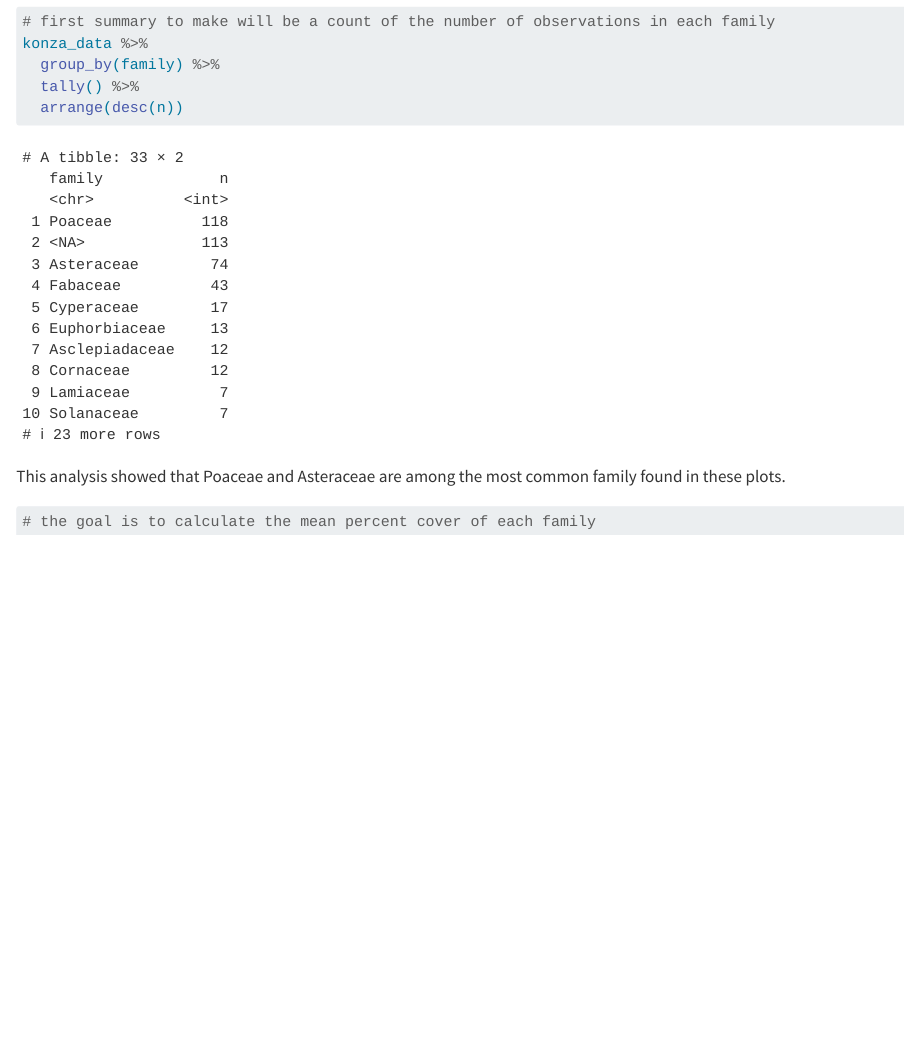
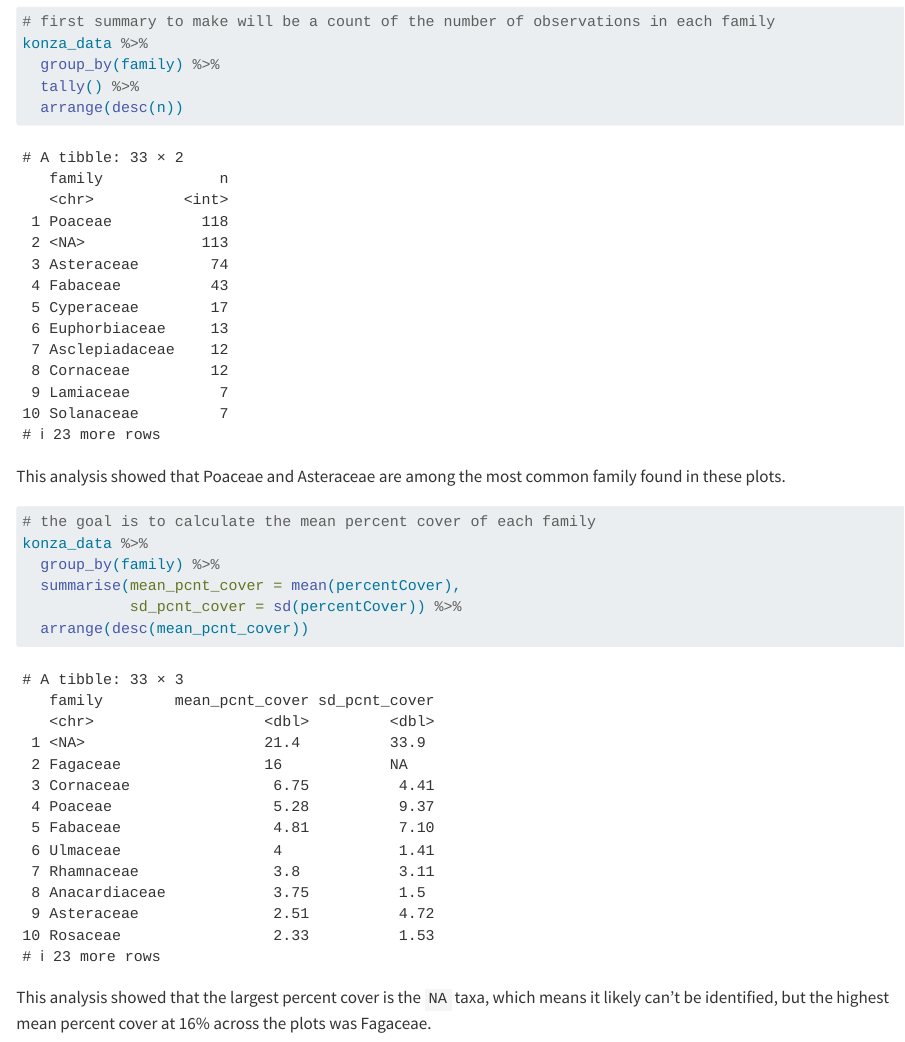
Before and after one commit to BodieEmanoil/2026-spring-ku-evrn-eds-learning-git, a Quarto document (Konza_analysis.qmd): the page in a window 1100 px wide, from 1150 px down. Rendered offline with R 4.5, knitr and Pandoc in place of Quarto, with nearby package versions; long lines of code are wrapped.

Commit message:
Calculate mean and sd percent cover

````diff
--- a/Konza_analysis.qmd
+++ b/Konza_analysis.qmd
@@ -44,6 +44,11 @@
 #| label: mean-pcnt-cover-by-family
 
 # the goal is to calculate the mean percent cover of each family
+konza_data %>%
+  group_by(family) %>%
+  summarise(mean_pcnt_cover = mean(percentCover),
+            sd_pcnt_cover = sd(percentCover)) %>%
+  arrange(desc(mean_pcnt_cover))
+```
 
-
-```
+This analysis showed that the largest percent cover is the `NA` taxa, which means it likely can't be identified, but the highest mean percent cover at 16% across the plots was Fagaceae.
````
